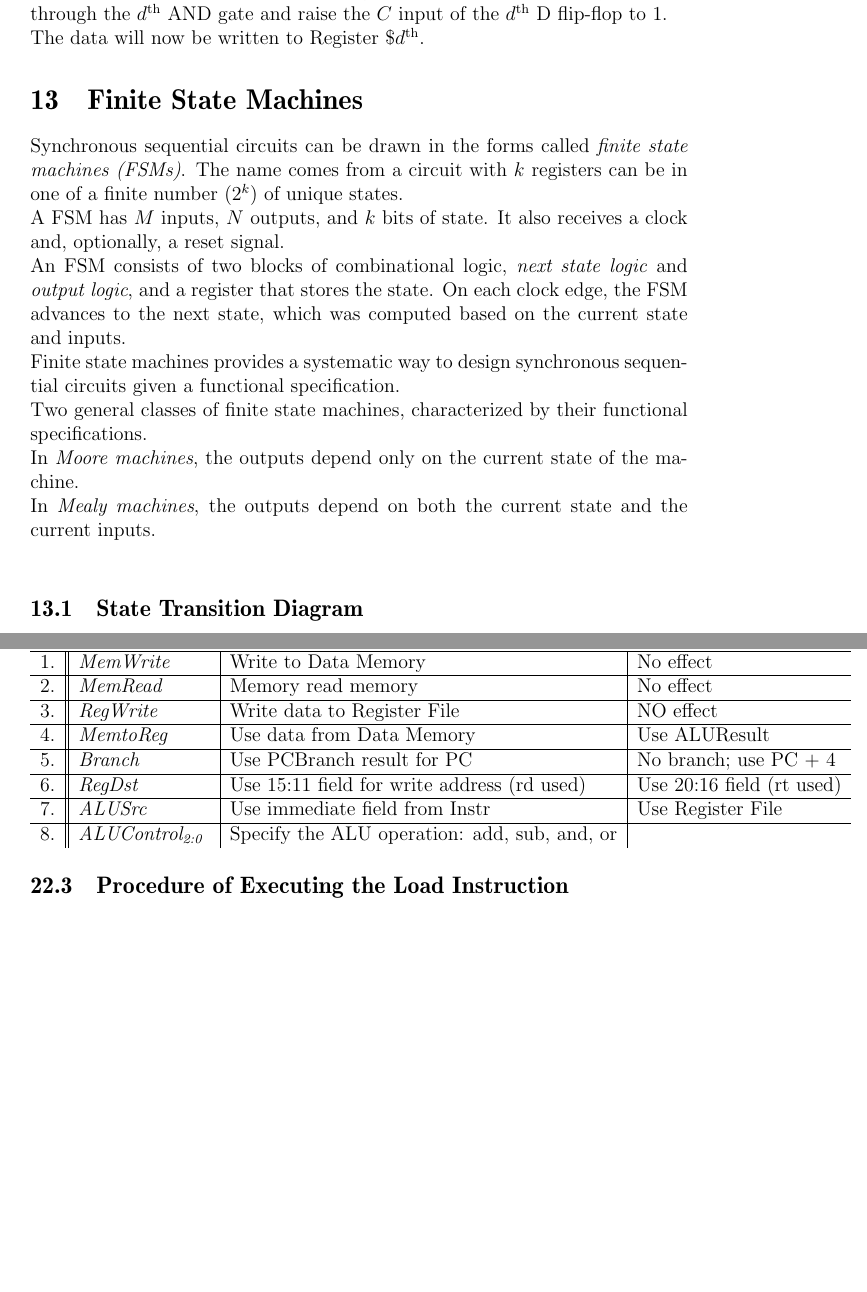
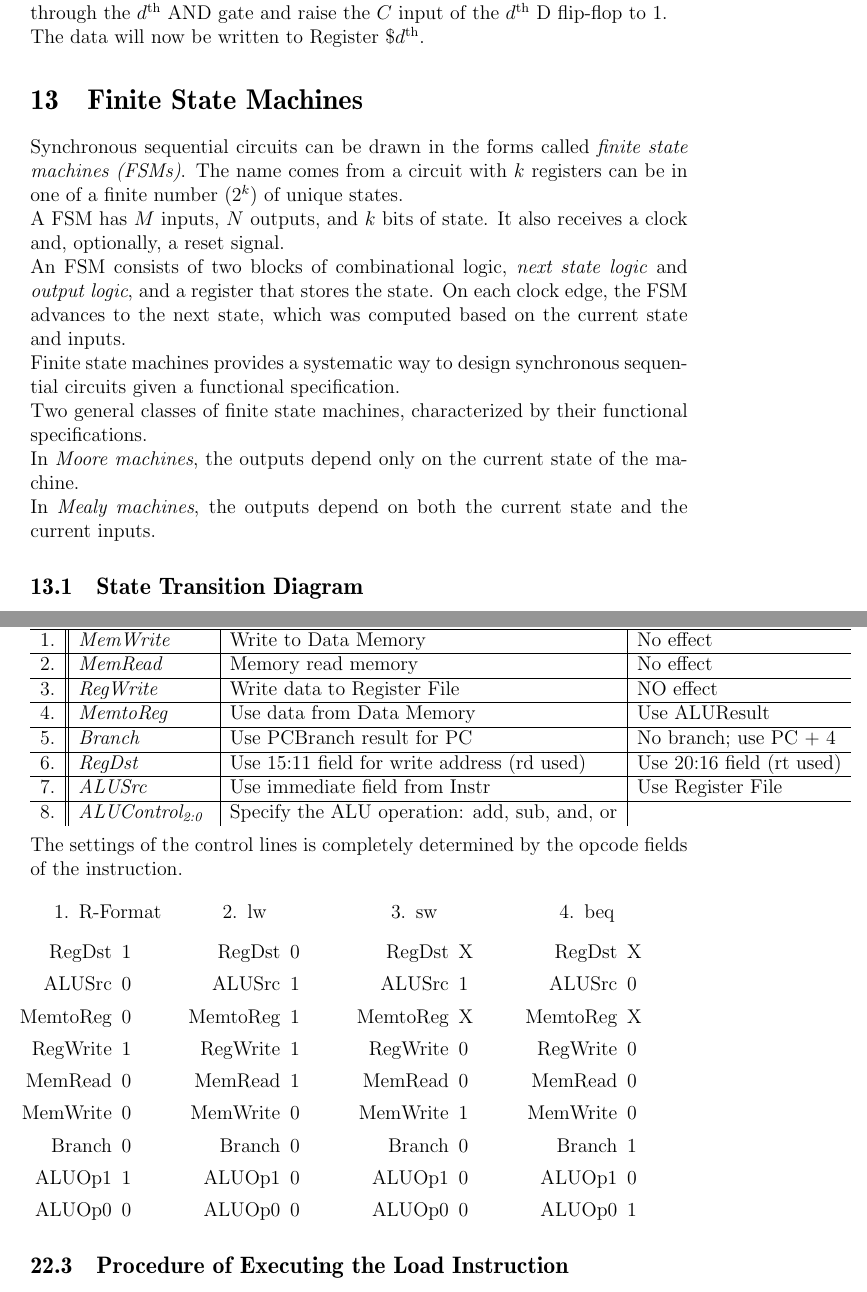
Before and after one commit to cc-shen/Handy-Tools, a LaTeX document (Notes/CS 251/notes.tex): two parts of pages 27 and 46 of 48, joined at a grey line, cut so that both start at the same text, the shorter picture padded with empty space. Compiled offline with pdfLaTeX.

Commit message:
Updated notes

```diff
--- a/Notes/CS 251/notes.tex
+++ b/Notes/CS 251/notes.tex
@@ -8,6 +8,7 @@
 \usepackage[pdftex, pdfauthor={Charles Shen}, pdftitle={CS 251: Computer Organization and Design}, pdfsubject={Lecture notes from CS 251: Computer Organization and Design at the University of Waterloo}, pdfkeywords={CS 251, course notes, notes, Waterloo, University of Waterloo}, pdfproducer={LaTeX}, pdfcreator={pdflatex}]{hyperref}
 \usepackage{cleveref}
 \usepackage{wrapfig}
+\usepackage{multicol}
 
 \DeclarePairedDelimiter{\set}{\lbrace}{\rbrace}
 
@@ -602,7 +603,6 @@ binary and those who can't.} \\
 
   Two general classes of finite state machines, characterized by their functional specifications. \\
   In \emph{Moore machines}, the outputs depend only on the current state of the machine. \\
-  In \emph{Mealy machines}, the outputs depend on both the current state and the current inputs. \\
+  In \emph{Mealy machines}, the outputs depend on both the current state and the current inputs.
 
-  \subsection{State Transition Diagram}
   \begin{wrapfigure}{r}{0.4\textwidth}
@@ -610,5 +609,6 @@ binary and those who can't.} \\
     \includegraphics[width=0.4\textwidth]{pictures/stateTransistionDiagram.png}
   \end{wrapfigure}
+  \subsection{State Transition Diagram}
   A \emph{state transition diagram} indicates all the possible states of the system and the transitions between these states. \\
   In a state transition diagram, circles represent states and arcs represent transitions betweens states. \\
   The transitions take place on the rising edge of the clock; the clock can hidden on the diagram because it is always present in a synchronous sequential circuit.
@@ -981,7 +981,62 @@ binary and those who can't.} \\
   6. & \emph{RegDst} & Use 15:11 field for write address (rd used) & Use 20:16 field (rt used) \\ \hline
   7. & \emph{ALUSrc} & Use immediate field from Instr & Use Register File \\ \hline
   8. & \emph{ALUControl\textsubscript{2:0}} & Specify the ALU operation: add, sub, and, or
-  \end{tabular}
+  \end{tabular} \\
+
+  The settings of the control lines is completely determined by the opcode fields of the instruction.
+  \begin{multicols}{4}
+  \begin{enumerate}
+    \item R-Format
+    \begin{enumerate}
+      \item[RegDst] 1
+      \item[ALUSrc] 0
+      \item[MemtoReg] 0
+      \item[RegWrite] 1
+      \item[MemRead] 0
+      \item[MemWrite] 0
+      \item[Branch] 0
+      \item[ALUOp1] 1
+      \item[ALUOp0] 0
+    \end{enumerate}
+    \item lw
+    \begin{enumerate}
+      \item[RegDst] 0
+      \item[ALUSrc] 1
+      \item[MemtoReg] 1
+      \item[RegWrite] 1
+      \item[MemRead] 1
+      \item[MemWrite] 0
+      \item[Branch] 0
+      \item[ALUOp1] 0
+      \item[ALUOp0] 0
+    \end{enumerate}
+    \item sw
+    \begin{enumerate}
+      \item[RegDst] X
+      \item[ALUSrc] 1
+      \item[MemtoReg] X
+      \item[RegWrite] 0
+      \item[MemRead] 0
+      \item[MemWrite] 1
+      \item[Branch] 0
+      \item[ALUOp1] 0
+      \item[ALUOp0] 0
+    \end{enumerate}
+    \item beq
+    \begin{enumerate}
+      \item[RegDst] X
+      \item[ALUSrc] 0
+      \item[MemtoReg] X
+      \item[RegWrite] 0
+      \item[MemRead] 0
+      \item[MemWrite] 0
+      \item[Branch] 1
+      \item[ALUOp1] 0
+      \item[ALUOp0] 1
+    \end{enumerate}
+  \end{enumerate}
+  \end{multicols}
+
 
   \subsection{Procedure of Executing the Load Instruction}
   \begin{enumerate}
```
Also changed, not shown: Notes/notes_template.tex (+1 -0 lines), Notes/CS 251/notes.pdf, Notes/CS 251/pictures/controlLineSettings.png (added), Notes/CS 251/pictures/fullDataPath.png, Notes/CS 251/notes.tex (3 more changed lines).
